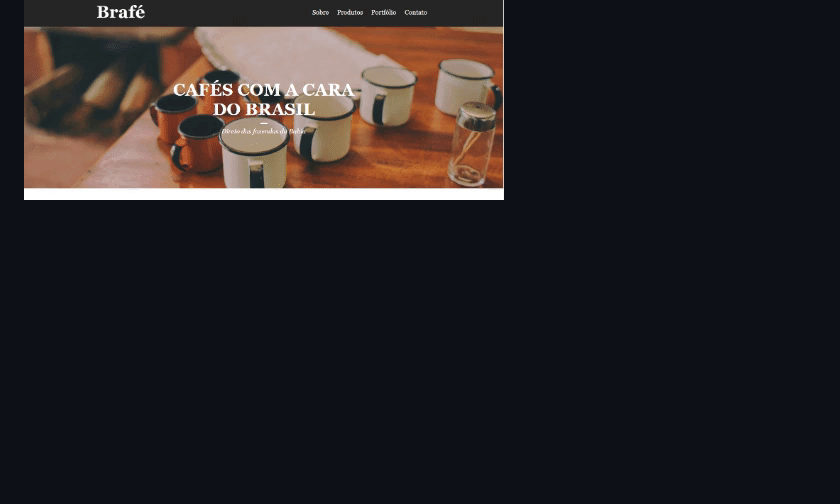
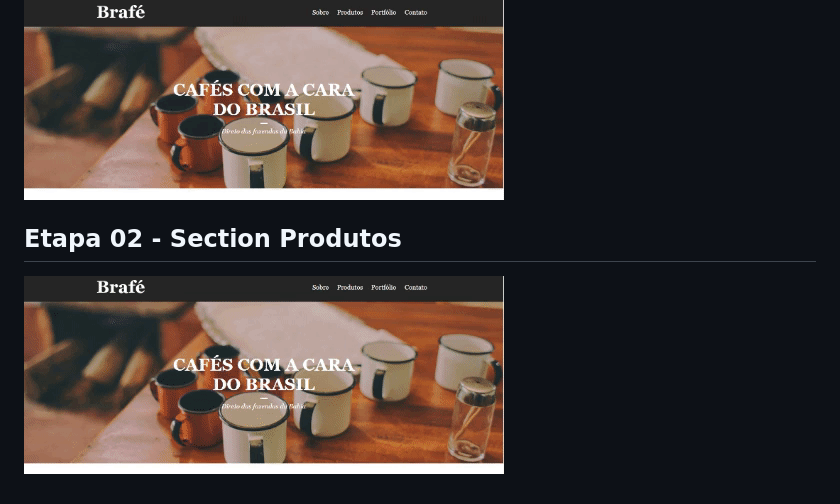
Before and after one commit to yanmaiaa/webcafe, a Markdown page: README.md, the part around the change. Drawn GitHub-style; pictures changed too: .github/webcafe-produtos.gif (added); blank space fills up the shorter version.

Commit message:
Atualização Readme

```diff
--- a/README.md
+++ b/README.md
@@ -6,3 +6,7 @@
 <h2>Etapa 01 - Página Inicial</h2>
 
 ![](.github/webcafe.gif)
+
+<h2>Etapa 02 - Section Produtos</h2>
+
+![](.github/webcafe-produtos.gif)
```
